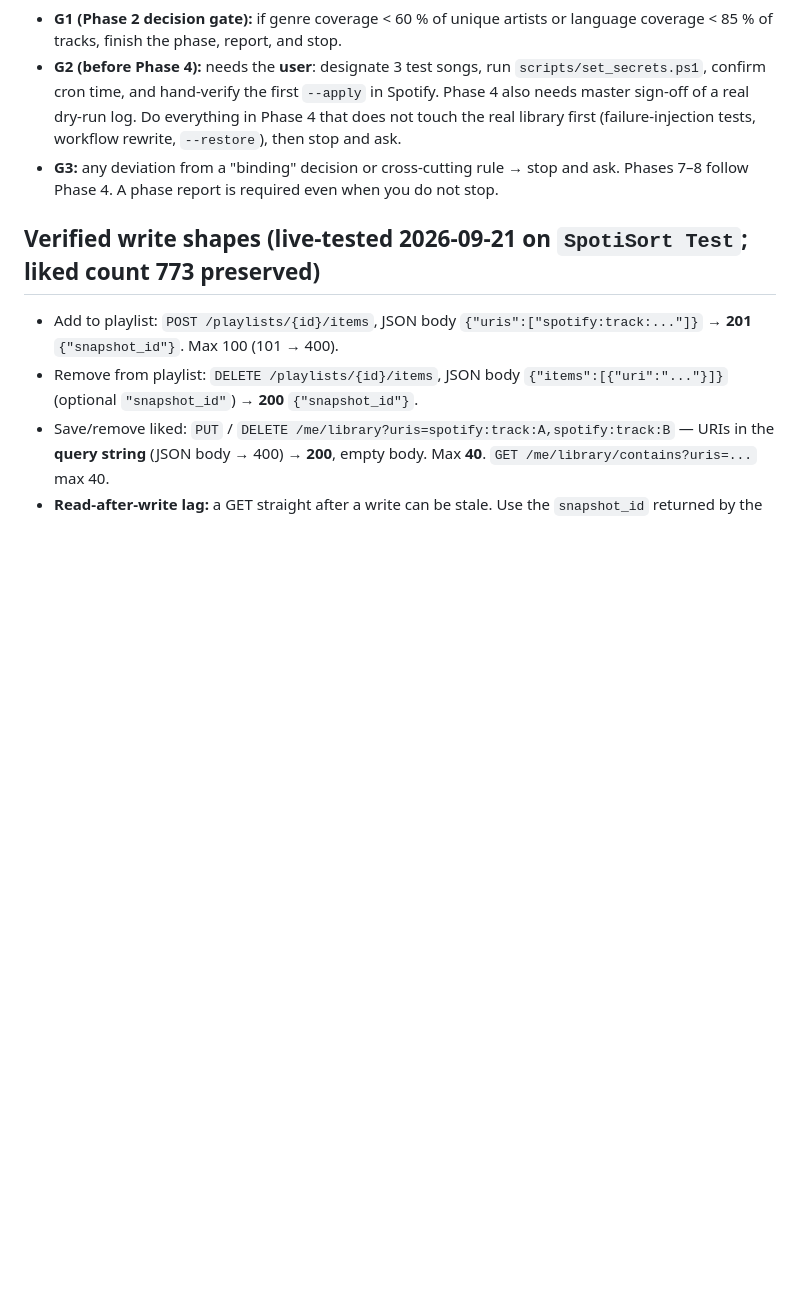
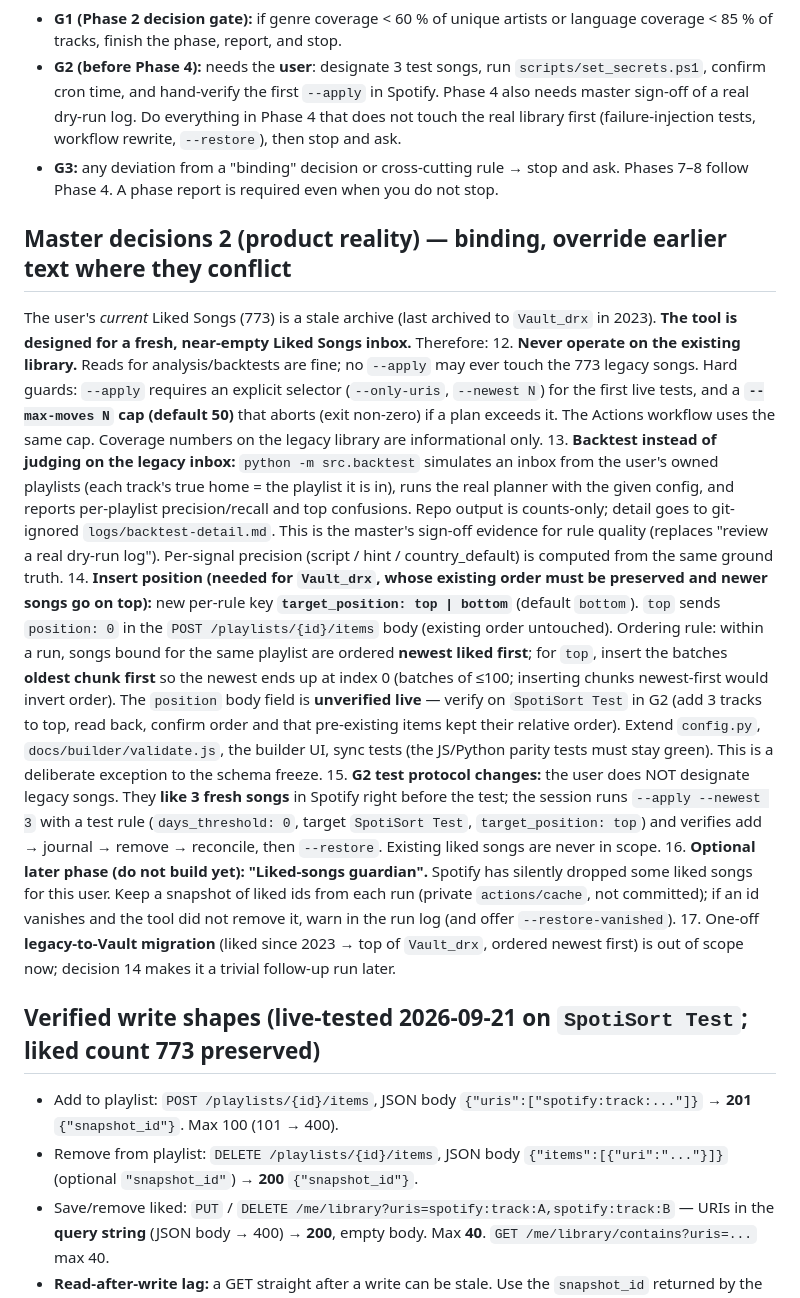
Before and after one commit to Vishnu-DRX/SpotiSort, a Markdown page: design/BUILD_SPEC.md, the part around the change. GitHub-like rendering; blank space fills up the shorter version.

Commit message:
Master decisions 2: fresh-inbox design, backtest, target_position, guards
Co-Authored-By: Claude Sonnet 5 <noreply@anthropic.com>

```diff
--- a/design/BUILD_SPEC.md
+++ b/design/BUILD_SPEC.md
@@ -51,6 +51,37 @@ UI + Playwright while Phase 2/3 code is being written). Stop only for these **ha
   rewrite, `--restore`), then stop and ask.
 - **G3:** any deviation from a "binding" decision or cross-cutting rule → stop and ask.
 Phases 7–8 follow Phase 4. A phase report is required even when you do not stop.
+
+## Master decisions 2 (product reality) — binding, override earlier text where they conflict
+The user's *current* Liked Songs (773) is a stale archive (last archived to `Vault_drx` in 2023). **The tool is
+designed for a fresh, near-empty Liked Songs inbox.** Therefore:
+12. **Never operate on the existing library.** Reads for analysis/backtests are fine; no `--apply` may ever touch
+    the 773 legacy songs. Hard guards: `--apply` requires an explicit selector (`--only-uris`, `--newest N`) for the
+    first live tests, and a **`--max-moves N` cap (default 50)** that aborts (exit non-zero) if a plan exceeds it. The
+    Actions workflow uses the same cap. Coverage numbers on the legacy library are informational only.
+13. **Backtest instead of judging on the legacy inbox:** `python -m src.backtest` simulates an inbox from the user's
+    owned playlists (each track's true home = the playlist it is in), runs the real planner with the given config, and
+    reports per-playlist precision/recall and top confusions. Repo output is counts-only; detail goes to git-ignored
+    `logs/backtest-detail.md`. This is the master's sign-off evidence for rule quality (replaces "review a real
+    dry-run log"). Per-signal precision (script / hint / country_default) is computed from the same ground truth.
+14. **Insert position (needed for `Vault_drx`, whose existing order must be preserved and newer songs go on top):**
+    new per-rule key **`target_position: top | bottom`** (default `bottom`). `top` sends `position: 0` in the
+    `POST /playlists/{id}/items` body (existing order untouched). Ordering rule: within a run, songs bound for the
+    same playlist are ordered **newest liked first**; for `top`, insert the batches **oldest chunk first** so the
+    newest ends up at index 0 (batches of ≤100; inserting chunks newest-first would invert order). The `position`
+    body field is **unverified live** — verify on `SpotiSort Test` in G2 (add 3 tracks to top, read back, confirm
+    order and that pre-existing items kept their relative order). Extend `config.py`, `docs/builder/validate.js`,
+    the builder UI, sync tests (the JS/Python parity tests must stay green). This is a deliberate exception to the
+    schema freeze.
+15. **G2 test protocol changes:** the user does NOT designate legacy songs. They **like 3 fresh songs** in Spotify right
+    before the test; the session runs `--apply --newest 3` with a test rule (`days_threshold: 0`, target
+    `SpotiSort Test`, `target_position: top`) and verifies add → journal → remove → reconcile, then `--restore`.
+    Existing liked songs are never in scope.
+16. **Optional later phase (do not build yet): "Liked-songs guardian".** Spotify has silently dropped some liked
+    songs for this user. Keep a snapshot of liked ids from each run (private `actions/cache`, not committed); if an id
+    vanishes and the tool did not remove it, warn in the run log (and offer `--restore-vanished`).
+17. One-off **legacy-to-Vault migration** (liked since 2023 → top of `Vault_drx`, ordered newest first) is out of scope
+    now; decision 14 makes it a trivial follow-up run later.
 
 ## Verified write shapes (live-tested 2026-09-21 on `SpotiSort Test`; liked count 773 preserved)
 - Add to playlist: `POST /playlists/{id}/items`, JSON body `{"uris":["spotify:track:..."]}` → **201**
```
